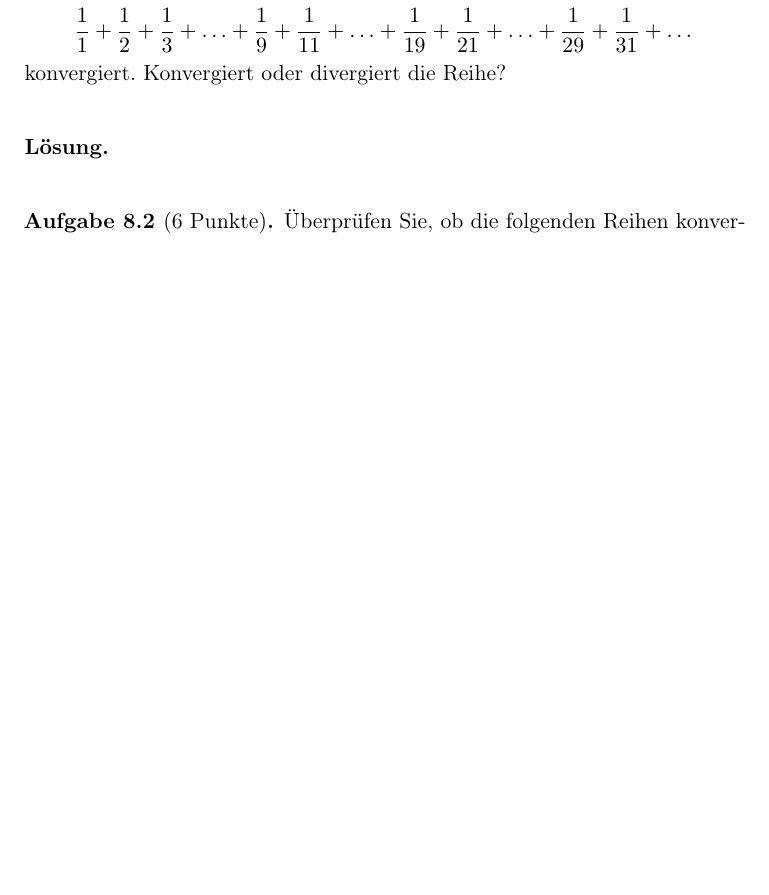
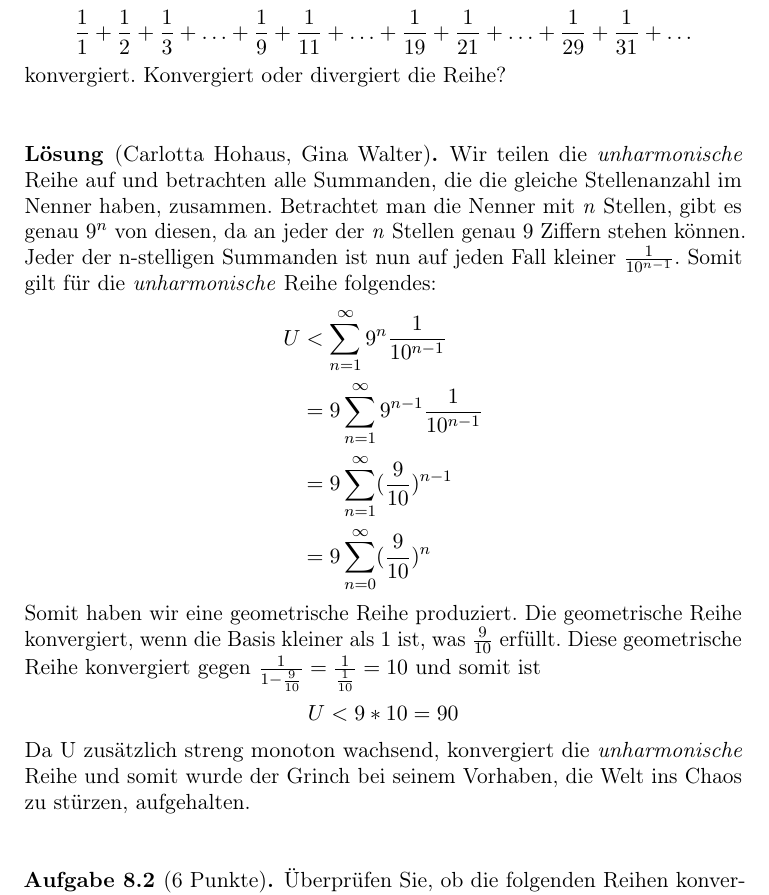
Before and after one commit to fmawn/Analysisbearbeitung, a LaTeX paper (Analysis_1_2021_Loesungssammlung.tex, which reads Blatt08.tex): part of page 19 of 23 before the commit and part of page 19 of 24 after it, cut so that both start at the same text, the shorter picture padded with empty space. Compiled offline with pdfLaTeX.

Commit message:
Lösungsvorschlag Aufgabe 8.1

```diff
--- a/Blatt08.tex
+++ b/Blatt08.tex
@@ -10,7 +10,22 @@ konvergiert. Konvergiert oder divergiert die Reihe?
 
 \bigskip
 
-\begin{lsg}
+\begin{lsg}[Carlotta Hohaus, Gina Walter]
+Wir teilen die \emph{unharmonische} Reihe auf und betrachten alle Summanden, die die gleiche Stellenanzahl im Nenner haben, zusammen.
+	Betrachtet man die Nenner mit \emph{n} Stellen, gibt es genau $9^{n}$ von diesen, da an jeder der \emph{n} Stellen genau $9$ Ziffern stehen können.
+	Jeder der n-stelligen Summanden ist nun auf jeden Fall kleiner $\frac{1}{10^{n-1}}$. Somit gilt für die \emph{unharmonische} Reihe folgendes:
+	\begin{align*}
+		U&<\sum\limits_{n=1}^\infty 9^{n}\frac{1}{10^{n-1}}\\
+		&=9\sum\limits_{n=1}^\infty 9^{n-1}\frac{1}{10^{n-1}}\\
+		&=9\sum\limits_{n=1}^\infty (\frac{9}{10})^{n-1}\\
+		&=9\sum\limits_{n=0}^\infty (\frac{9}{10})^{n}
+	 \end{align*}
+	Somit haben wir eine geometrische Reihe produziert. Die geometrische Reihe konvergiert, wenn die Basis kleiner als $1$ ist, was $\frac{9}{10}$ erfüllt.
+	Diese geometrische Reihe konvergiert gegen $\frac{1}{1-\frac{9}{10}}=\frac{1}{\frac{1}{10}}=10$ und somit ist
+	\begin{align*}
+		U<9*10=90
+	\end{align*}
+	Da U zusätzlich streng monoton wachsend, konvergiert die \emph{unharmonische} Reihe und somit wurde der Grinch bei seinem Vorhaben, die Welt ins Chaos zu st\"urzen, aufgehalten.
 \end{lsg}
 
 
```
